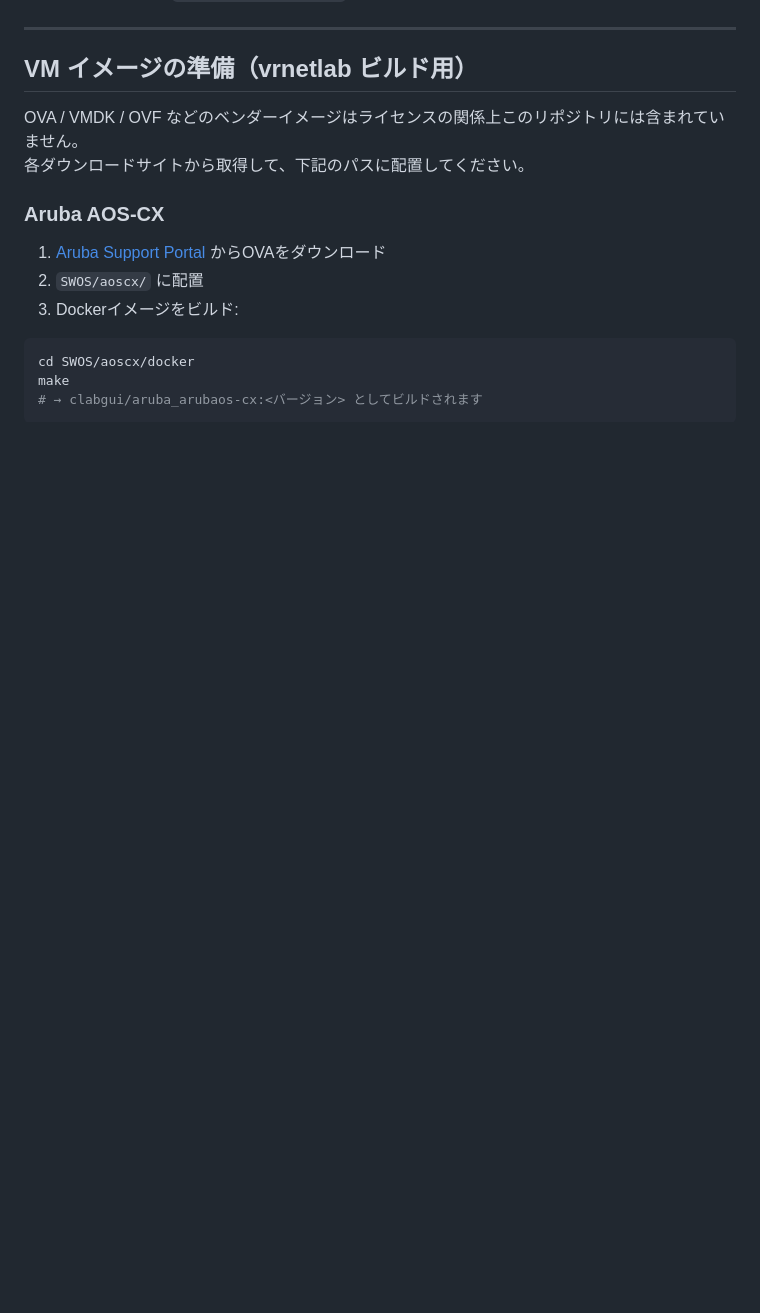
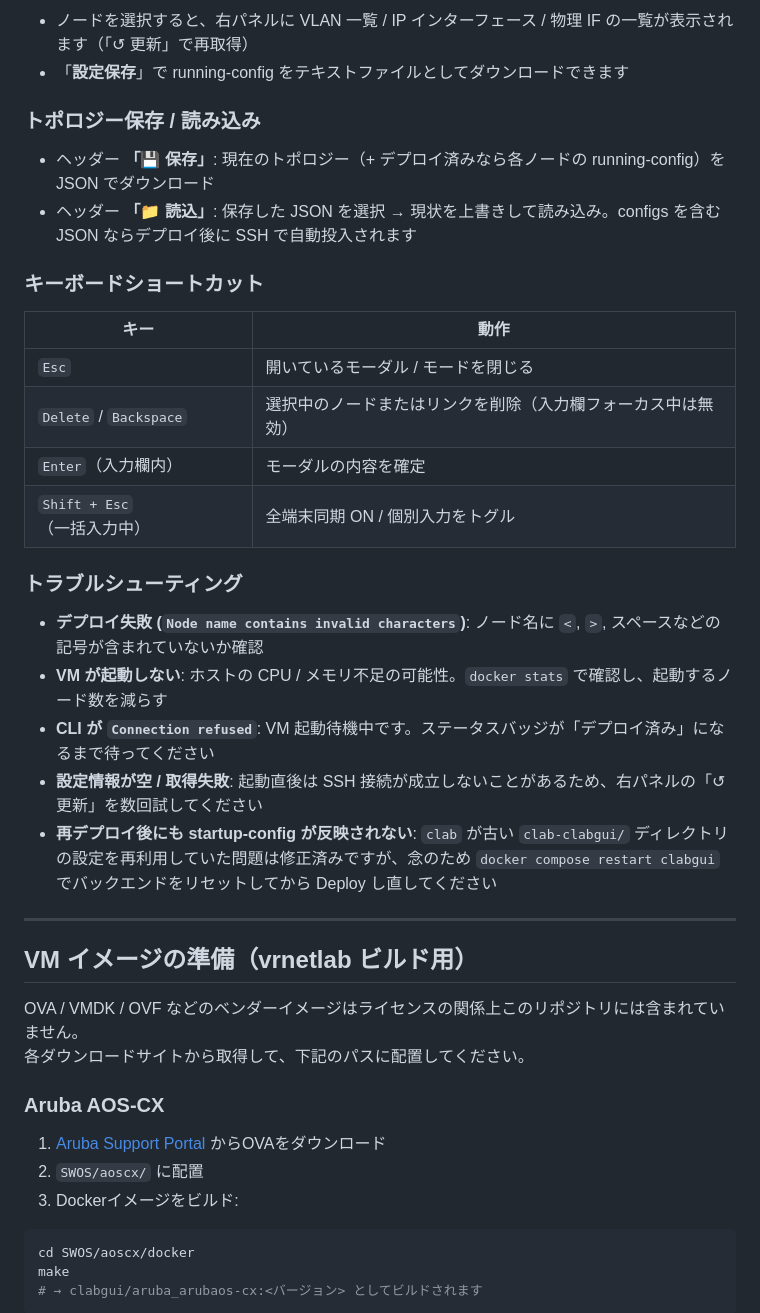
Before and after one commit to Tsugiyama-cat/ContainerLab-GUI, a Markdown page: README.md, the part around one of its changes. GitHub-like rendering; blank space fills up the shorter version.

```diff
--- a/README.md
+++ b/README.md
@@ -31,3 +90,27 @@ docker compose up -d
+- ノードを選択すると、右パネルに VLAN 一覧 / IP インターフェース / 物理 IF の一覧が表示されます（「↺ 更新」で再取得）
+- 「**設定保存**」で running-config をテキストファイルとしてダウンロードできます
+
+### トポロジー保存 / 読み込み
+
+- ヘッダー **「💾 保存」**: 現在のトポロジー（+ デプロイ済みなら各ノードの running-config）を JSON でダウンロード
+- ヘッダー **「📁 読込」**: 保存した JSON を選択 → 現状を上書きして読み込み。configs を含む JSON ならデプロイ後に SSH で自動投入されます
+
+### キーボードショートカット
+
+| キー | 動作 |
+|---|---|
+| `Esc` | 開いているモーダル / モードを閉じる |
+| `Delete` / `Backspace` | 選択中のノードまたはリンクを削除（入力欄フォーカス中は無効） |
+| `Enter`（入力欄内） | モーダルの内容を確定 |
+| `Shift + Esc`（一括入力中） | 全端末同期 ON / 個別入力をトグル |
+
+### トラブルシューティング
+
+- **デプロイ失敗 (`Node name contains invalid characters`)**: ノード名に `<`, `>`, スペースなどの記号が含まれていないか確認
+- **VM が起動しない**: ホストの CPU / メモリ不足の可能性。`docker stats` で確認し、起動するノード数を減らす
+- **CLI が `Connection refused`**: VM 起動待機中です。ステータスバッジが「デプロイ済み」になるまで待ってください
+- **設定情報が空 / 取得失敗**: 起動直後は SSH 接続が成立しないことがあるため、右パネルの「↺ 更新」を数回試してください
+- **再デプロイ後にも startup-config が反映されない**: `clab` が古い `clab-clabgui/` ディレクトリの設定を再利用していた問題は修正済みですが、念のため `docker compose restart clabgui` でバックエンドをリセットしてから Deploy し直してください
 
 ---
 
```
Also changed, not shown: other parts of README.md (+59 -0 lines).
